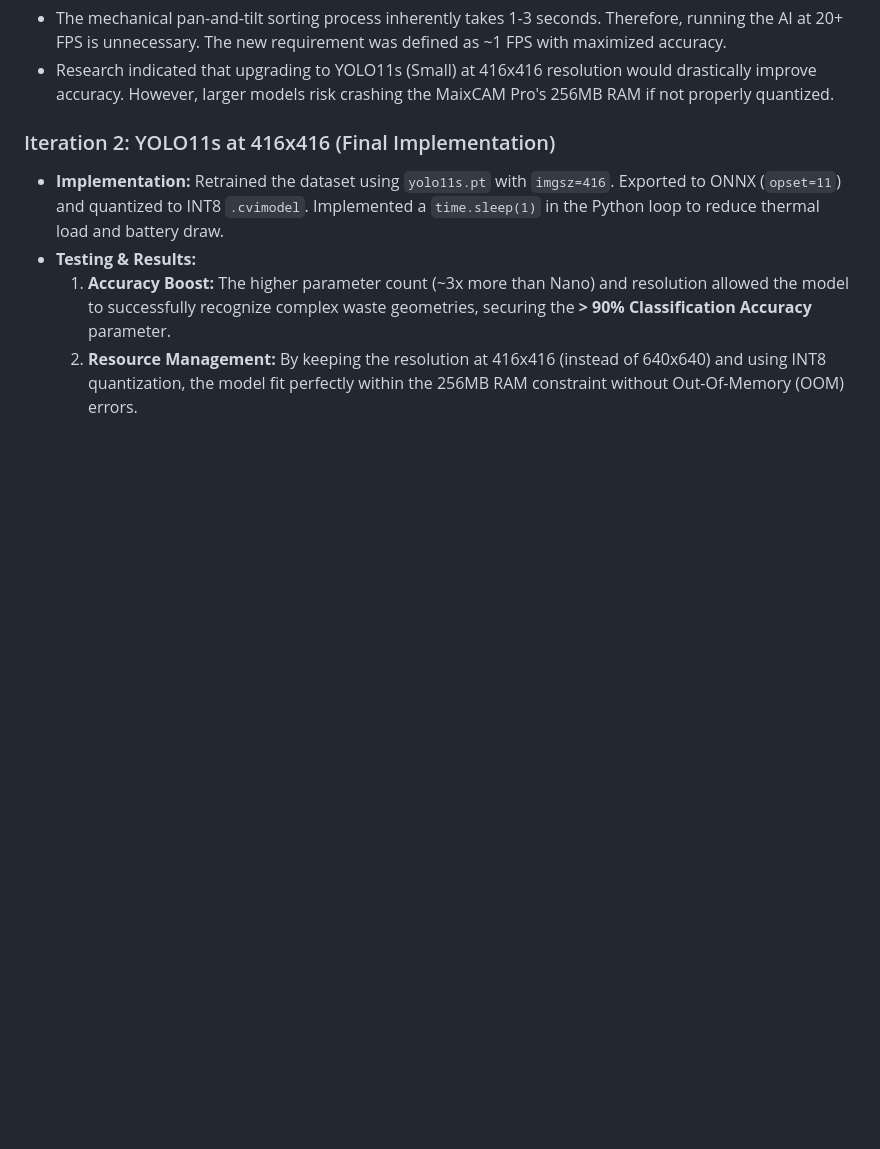
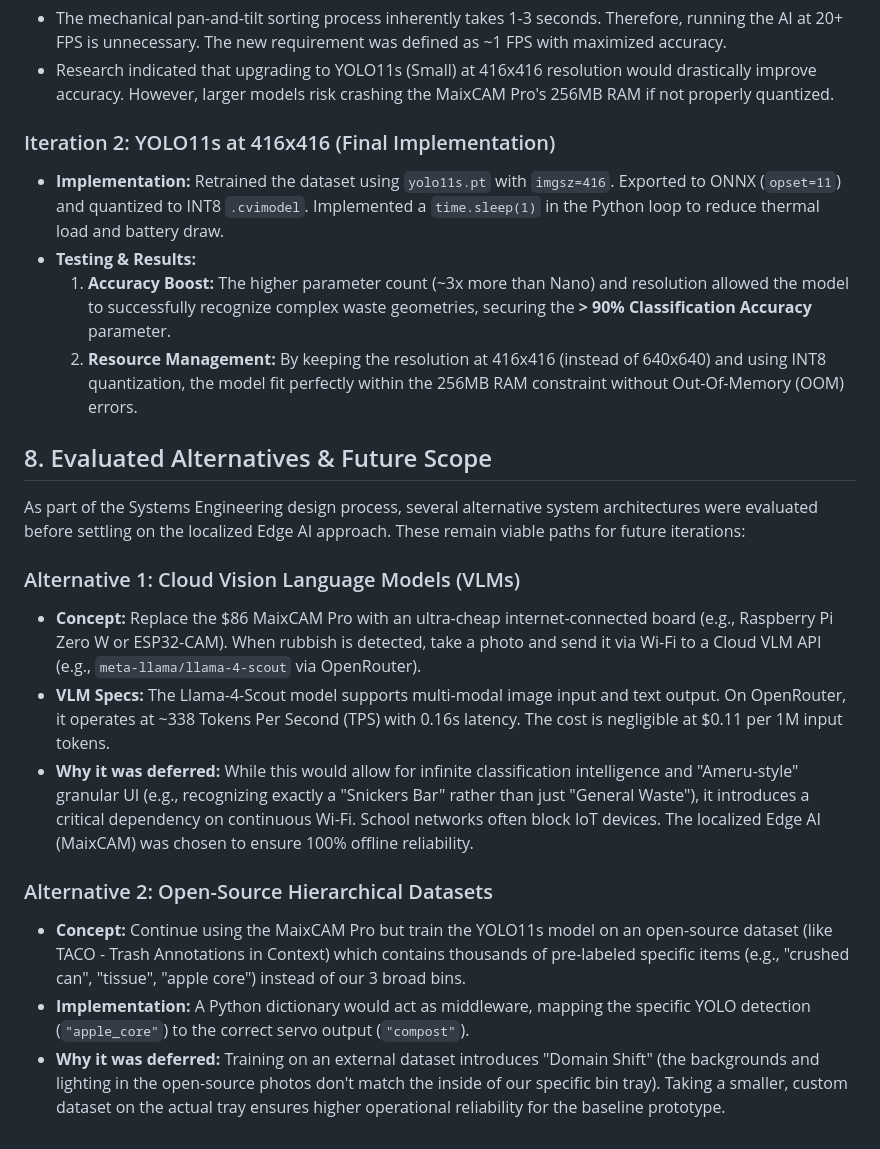
Before and after one commit to SonnyTaylor/smart-sort-bin, a Markdown page: PLAN.md, the part around the change. Rendered like a GitHub page; blank space fills up the shorter version.

Commit message:
docs: add section on evaluated alternatives including Cloud VLMs and open-source datasets

```diff
--- a/PLAN.md
+++ b/PLAN.md
@@ -109,3 +109,17 @@ To handle the bin bags cleanly without them interfering with the central servos:
 - **Testing & Results:**
   1. **Accuracy Boost:** The higher parameter count (~3x more than Nano) and resolution allowed the model to successfully recognize complex waste geometries, securing the **> 90% Classification Accuracy** parameter.
   2. **Resource Management:** By keeping the resolution at 416x416 (instead of 640x640) and using INT8 quantization, the model fit perfectly within the 256MB RAM constraint without Out-Of-Memory (OOM) errors.
+
+## 8. Evaluated Alternatives & Future Scope
+
+As part of the Systems Engineering design process, several alternative system architectures were evaluated before settling on the localized Edge AI approach. These remain viable paths for future iterations:
+
+### Alternative 1: Cloud Vision Language Models (VLMs)
+- **Concept:** Replace the $86 MaixCAM Pro with an ultra-cheap internet-connected board (e.g., Raspberry Pi Zero W or ESP32-CAM). When rubbish is detected, take a photo and send it via Wi-Fi to a Cloud VLM API (e.g., `meta-llama/llama-4-scout` via OpenRouter).
+- **VLM Specs:** The Llama-4-Scout model supports multi-modal image input and text output. On OpenRouter, it operates at ~338 Tokens Per Second (TPS) with 0.16s latency. The cost is negligible at $0.11 per 1M input tokens.
+- **Why it was deferred:** While this would allow for infinite classification intelligence and "Ameru-style" granular UI (e.g., recognizing exactly a "Snickers Bar" rather than just "General Waste"), it introduces a critical dependency on continuous Wi-Fi. School networks often block IoT devices. The localized Edge AI (MaixCAM) was chosen to ensure 100% offline reliability.
+
+### Alternative 2: Open-Source Hierarchical Datasets
+- **Concept:** Continue using the MaixCAM Pro but train the YOLO11s model on an open-source dataset (like TACO - Trash Annotations in Context) which contains thousands of pre-labeled specific items (e.g., "crushed can", "tissue", "apple core") instead of our 3 broad bins.
+- **Implementation:** A Python dictionary would act as middleware, mapping the specific YOLO detection (`"apple_core"`) to the correct servo output (`"compost"`).
+- **Why it was deferred:** Training on an external dataset introduces "Domain Shift" (the backgrounds and lighting in the open-source photos don't match the inside of our specific bin tray). Taking a smaller, custom dataset on the actual tray ensures higher operational reliability for the baseline prototype.
```
